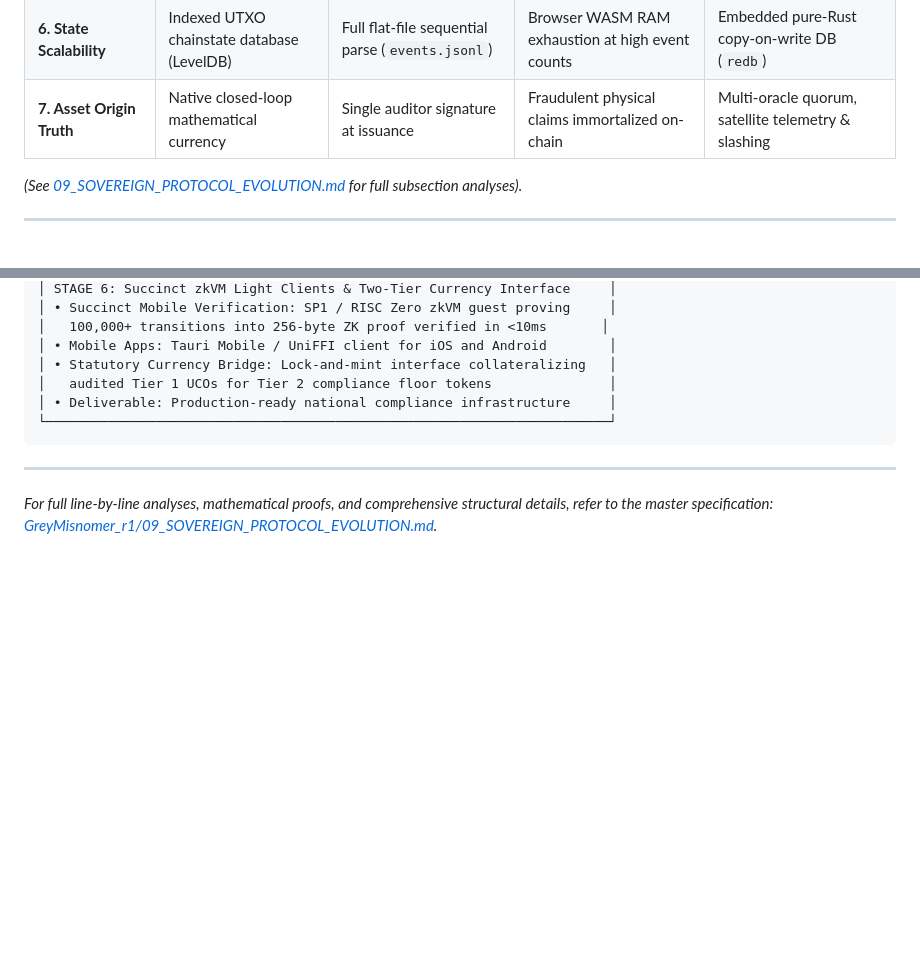
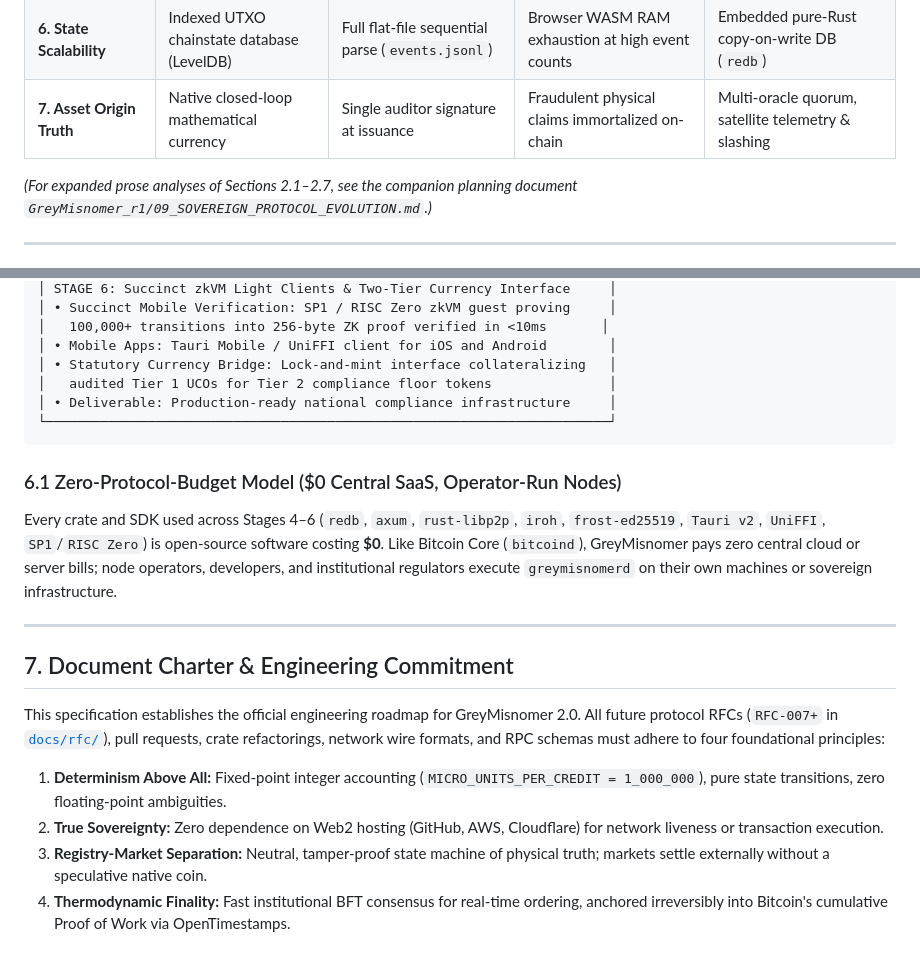
Before and after one commit to GreyMisnomer/GreyMisnomer, a Markdown page: docs/SOVEREIGN_PROTOCOL_EVOLUTION.md, 2 parts joined by grey strips. Drawn GitHub-style; blank space fills up the shorter version.

````diff
--- a/docs/SOVEREIGN_PROTOCOL_EVOLUTION.md
+++ b/docs/SOVEREIGN_PROTOCOL_EVOLUTION.md
@@ -64,7 +64,7 @@ To graduate from a Certificate Transparency model (analogous to Google Trillian
 | **6. State Scalability** | Indexed UTXO chainstate database (LevelDB) | Full flat-file sequential parse (`events.jsonl`)| Browser WASM RAM exhaustion at high event counts | Embedded pure-Rust copy-on-write DB (`redb`) |
 | **7. Asset Origin Truth** | Native closed-loop mathematical currency | Single auditor signature at issuance | Fraudulent physical claims immortalized on-chain | Multi-oracle quorum, satellite telemetry & slashing |
 
-*(See [09_SOVEREIGN_PROTOCOL_EVOLUTION.md](../../GreyMisnomer_r1/09_SOVEREIGN_PROTOCOL_EVOLUTION.md) for full subsection analyses).*
+*(For expanded prose analyses of Sections 2.1–2.7, see the companion planning document `GreyMisnomer_r1/09_SOVEREIGN_PROTOCOL_EVOLUTION.md`.)*
 
 ---
 
@@ -192,6 +226,16 @@ From a strict monetary economics and protocol engineering standpoint, **raw carb
 └────────────────────────────────────────────────────────────────────────┘
 ```
 
+### 6.1 Zero-Protocol-Budget Model ($0 Central SaaS, Operator-Run Nodes)
+Every crate and SDK used across Stages 4–6 (`redb`, `axum`, `rust-libp2p`, `iroh`, `frost-ed25519`, `Tauri v2`, `UniFFI`, `SP1`/`RISC Zero`) is open-source software costing **$0**. Like Bitcoin Core (`bitcoind`), GreyMisnomer pays zero central cloud or server bills; node operators, developers, and institutional regulators execute `greymisnomerd` on their own machines or sovereign infrastructure.
+
 ---
 
-*For full line-by-line analyses, mathematical proofs, and comprehensive structural details, refer to the master specification: [GreyMisnomer_r1/09_SOVEREIGN_PROTOCOL_EVOLUTION.md](../../GreyMisnomer_r1/09_SOVEREIGN_PROTOCOL_EVOLUTION.md).*
+## 7. Document Charter & Engineering Commitment
+
+This specification establishes the official engineering roadmap for GreyMisnomer 2.0. All future protocol RFCs (`RFC-007+` in [`docs/rfc/`](rfc/)), pull requests, crate refactorings, network wire formats, and RPC schemas must adhere to four foundational principles:
+
+1. **Determinism Above All:** Fixed-point integer accounting (`MICRO_UNITS_PER_CREDIT = 1_000_000`), pure state transitions, zero floating-point ambiguities.
+2. **True Sovereignty:** Zero dependence on Web2 hosting (GitHub, AWS, Cloudflare) for network liveness or transaction execution.
+3. **Registry-Market Separation:** Neutral, tamper-proof state machine of physical truth; markets settle externally without a speculative native coin.
+4. **Thermodynamic Finality:** Fast institutional BFT consensus for real-time ordering, anchored irreversibly into Bitcoin's cumulative Proof of Work via OpenTimestamps.
````
Also changed, not shown: other parts of docs/SOVEREIGN_PROTOCOL_EVOLUTION.md (+41 -7 lines), README.md (+5 -2 lines).
